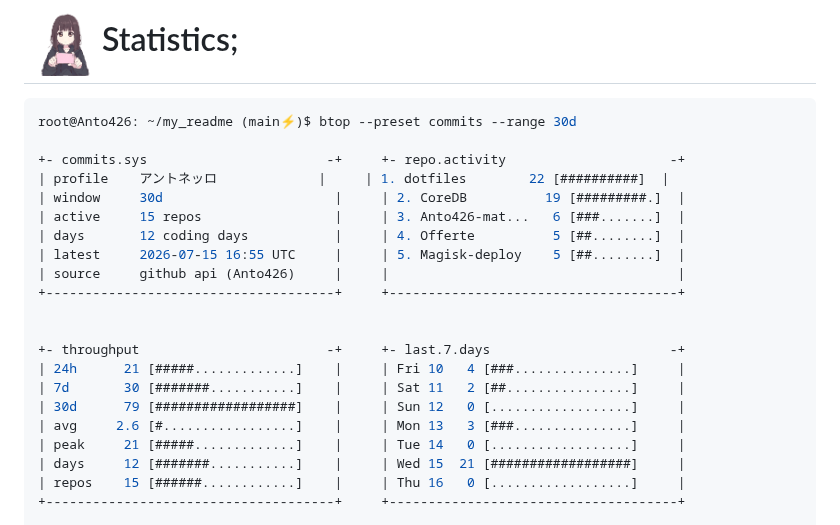
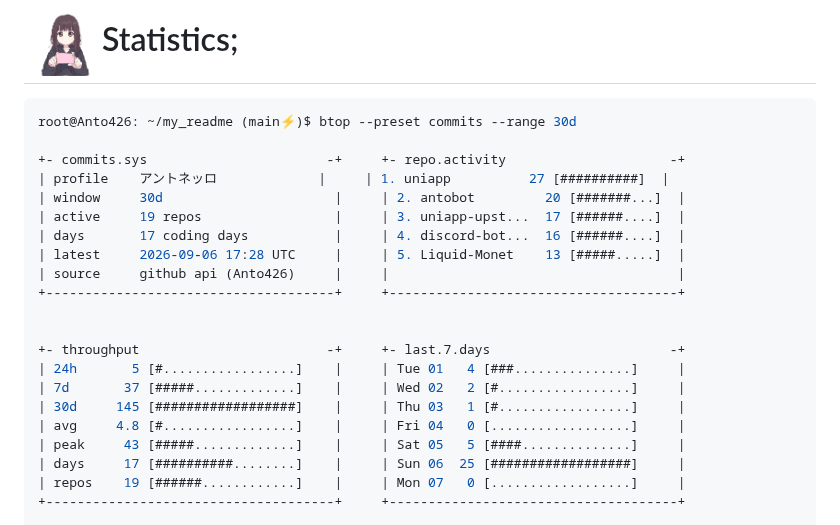
Before and after one commit to Anto426/Anto426, a Markdown page: README.md, the part around one of its changes. Rendered like a GitHub page.

Commit message:
docs: update profile commit stats

```diff
--- a/README.md
+++ b/README.md
@@ -71,22 +71,22 @@ root@anto426: ~/my_readme (main⚡)$ skill --list
 root@Anto426: ~/my_readme (main⚡)$ btop --preset commits --range 30d
 
 +- commits.sys                       -+     +- repo.activity                     -+
-| profile    アントネッロ             |     | 1. dotfiles        22 [##########]  |
-| window     30d                      |     | 2. CoreDB          19 [#########.]  |
-| active     15 repos                 |     | 3. Anto426-mat...   6 [###.......]  |
-| days       12 coding days           |     | 4. Offerte          5 [##........]  |
-| latest     2026-07-15 16:55 UTC     |     | 5. Magisk-deploy    5 [##........]  |
+| profile    アントネッロ             |     | 1. uniapp          27 [##########]  |
+| window     30d                      |     | 2. antobot         20 [#######...]  |
+| active     19 repos                 |     | 3. uniapp-upst...  17 [######....]  |
+| days       17 coding days           |     | 4. discord-bot...  16 [######....]  |
+| latest     2026-09-06 17:28 UTC     |     | 5. Liquid-Monet    13 [#####.....]  |
 | source     github api (Anto426)     |     |                                     |
 +-------------------------------------+     +-------------------------------------+
 
 
 +- throughput                        -+     +- last.7.days                       -+
-| 24h      21 [#####.............]    |     | Fri 10   4 [###...............]     |
-| 7d       30 [#######...........]    |     | Sat 11   2 [##................]     |
-| 30d      79 [##################]    |     | Sun 12   0 [..................]     |
-| avg     2.6 [#.................]    |     | Mon 13   3 [###...............]     |
-| peak     21 [#####.............]    |     | Tue 14   0 [..................]     |
-| days     12 [#######...........]    |     | Wed 15  21 [##################]     |
-| repos    15 [######............]    |     | Thu 16   0 [..................]     |
+| 24h       5 [#.................]    |     | Tue 01   4 [###...............]     |
+| 7d       37 [#####.............]    |     | Wed 02   2 [#.................]     |
+| 30d     145 [##################]    |     | Thu 03   1 [#.................]     |
+| avg     4.8 [#.................]    |     | Fri 04   0 [..................]     |
+| peak     43 [#####.............]    |     | Sat 05   5 [####..............]     |
+| days     17 [##########........]    |     | Sun 06  25 [##################]     |
+| repos    19 [######............]    |     | Mon 07   0 [..................]     |
 +-------------------------------------+     +-------------------------------------+
 
```
Also changed, not shown: other parts of README.md (+1 -1 lines).
